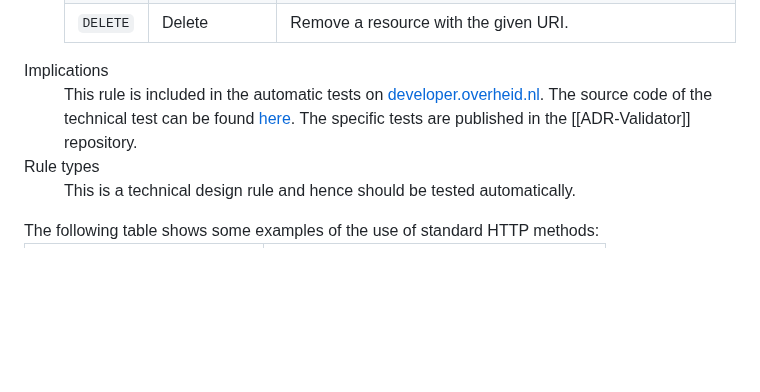
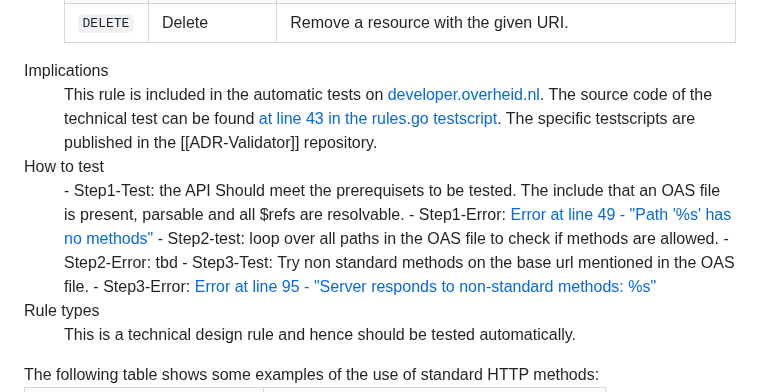
Before and after one commit to Logius-standaarden/API-Design-Rules, a Markdown page: DesignRules.md, the part around the change. Drawn GitHub-style; blank space fills up the shorter version.

Commit message:
eerste opzet voor verdieping how to test

```diff
--- a/DesignRules.md
+++ b/DesignRules.md
@@ -216,7 +216,16 @@ Although the REST architectural style does not impose a specific protocol, REST
       </dd>
       <dt>Implications</dt>
       <dd>
-         This rule is included in the automatic tests on <a href="https://developer.overheid.nl/">developer.overheid.nl</a>. The source code of the technical test can be found <a href="https://gitlab.com/commonground/don/adr-validator/-/blob/main/pkg/adr/rules.go">here</a>. The specific tests are published in the [[ADR-Validator]] repository.
+         This rule is included in the automatic tests on <a href="https://developer.overheid.nl/">developer.overheid.nl</a>. The source code of the technical test can be found <a href="https://gitlab.com/commonground/don/adr-validator/-/blob/v0.3.0/pkg/adr/rules.go#L43)">at line 43 in the rules.go testscript</a>. The specific testscripts are published in the [[ADR-Validator]] repository.
+      </dd>
+      <dt>How to test</dt>
+      <dd>
+	      - Step1-Test: the API Should meet the prerequisets to be tested. The include that an OAS file is present, parsable and all $refs are resolvable.
+	      - Step1-Error: <a href="https://gitlab.com/commonground/don/adr-validator/-/blob/v0.3.0/pkg/adr/rules.go#L49)">Error at line 49 - "Path '%s' has no methods"</a>
+	      - Step2-test: loop over all paths in the OAS file to check if methods are allowed.
+	      - Step2-Error: tbd
+	      - Step3-Test: Try non standard methods on the base url mentioned in the OAS file.
+	      - Step3-Error: <a href="https://gitlab.com/commonground/don/adr-validator/-/blob/v0.3.0/pkg/adr/rules.go#L95)">Error at line 95 - "Server responds to non-standard methods: %s"</a>
       </dd>
       <dt>Rule types</dt>
       <dd>
```
